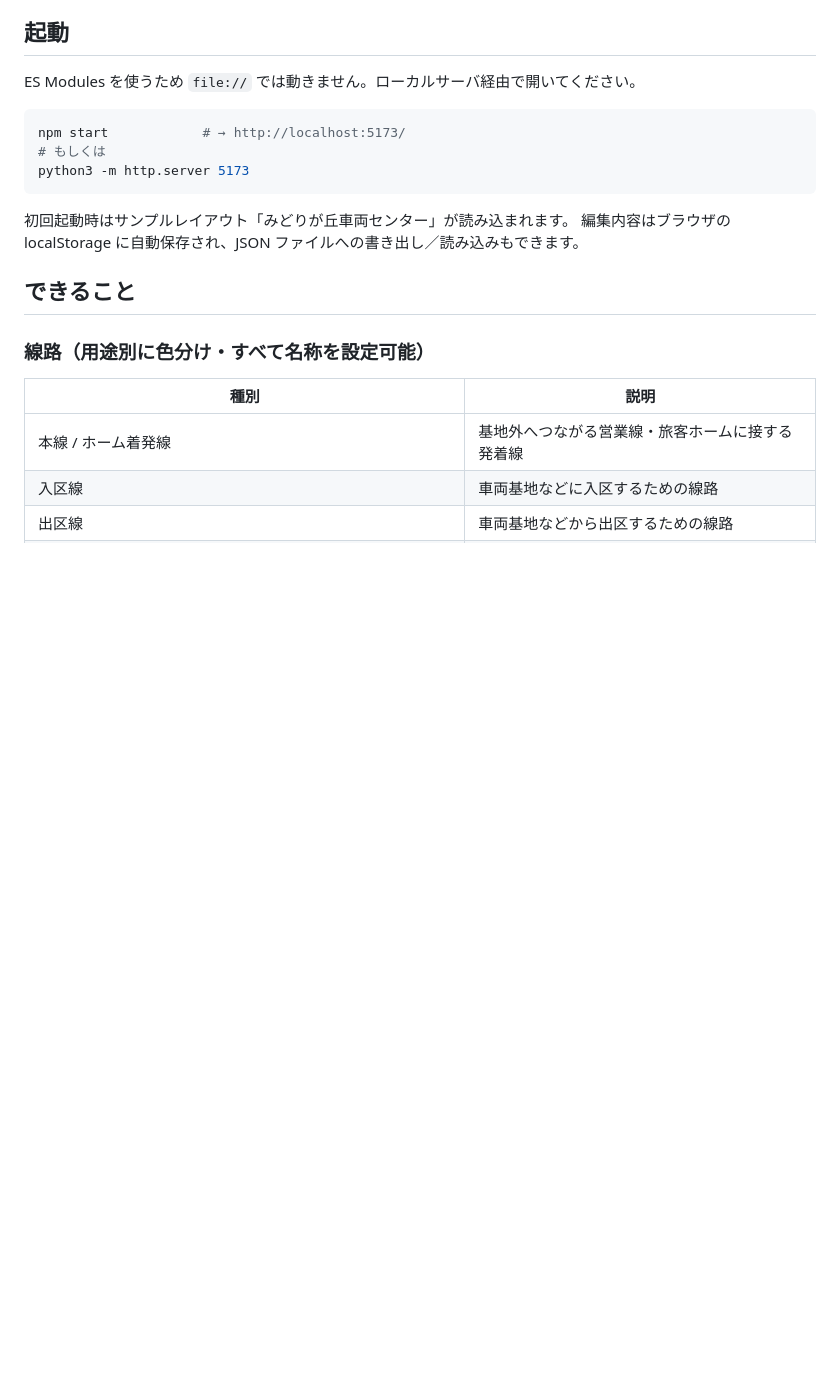
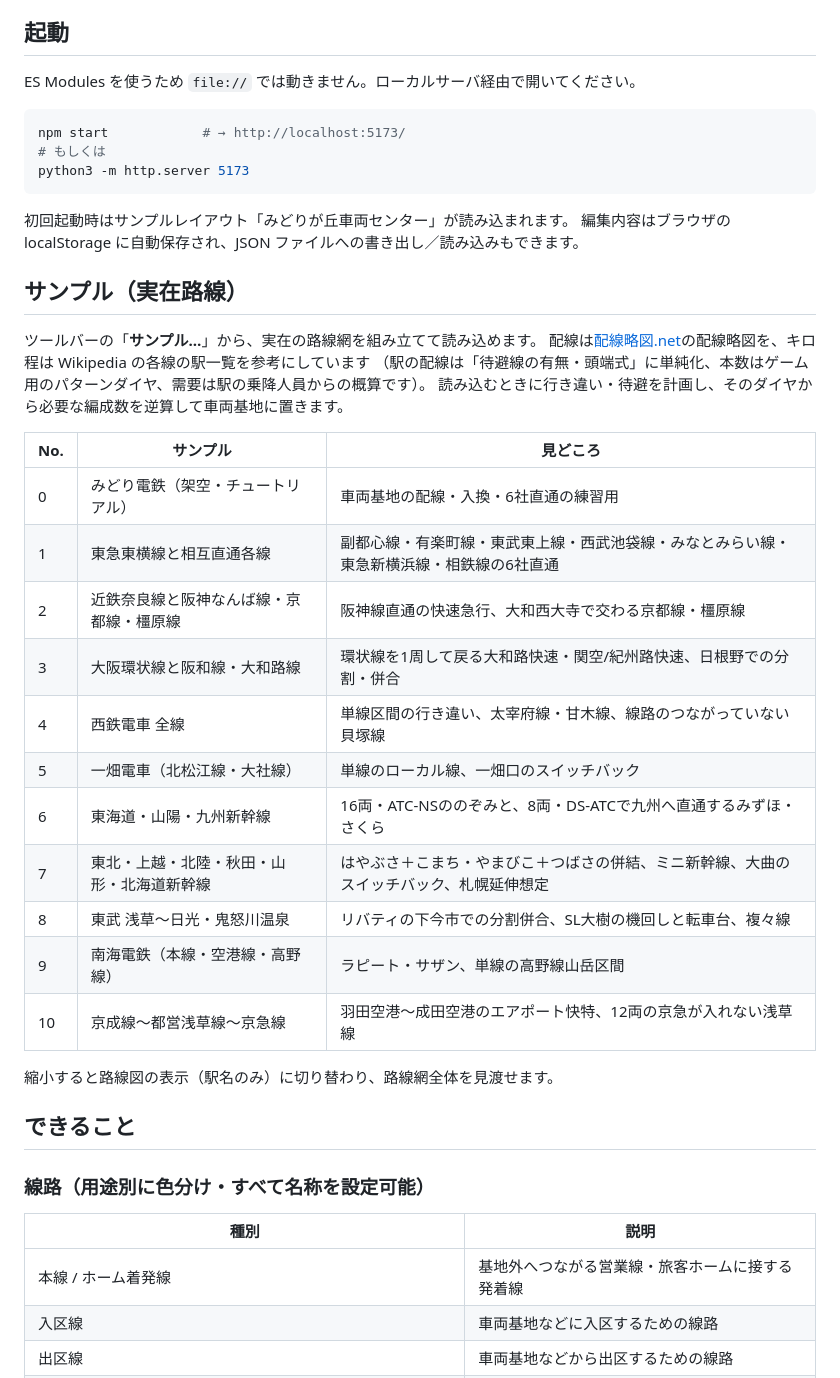
Before and after one commit to Enu-pilot/Game_rail, a Markdown page: README.md, the part around one of its changes. Rendered like a GitHub page; blank space fills up the shorter version.

```diff
--- a/README.md
+++ b/README.md
@@ -23,6 +23,29 @@ python3 -m http.server 5173
 
 初回起動時はサンプルレイアウト「みどりが丘車両センター」が読み込まれます。
 編集内容はブラウザの localStorage に自動保存され、JSON ファイルへの書き出し／読み込みもできます。
+
+## サンプル（実在路線）
+
+ツールバーの「**サンプル…**」から、実在の路線網を組み立てて読み込めます。
+配線は[配線略図.net](https://www.haisenryakuzu.net/)の配線略図を、キロ程は Wikipedia の各線の駅一覧を参考にしています
+（駅の配線は「待避線の有無・頭端式」に単純化、本数はゲーム用のパターンダイヤ、需要は駅の乗降人員からの概算です）。
+読み込むときに行き違い・待避を計画し、そのダイヤから必要な編成数を逆算して車両基地に置きます。
+
+| No. | サンプル | 見どころ |
+|---|---|---|
+| 0 | みどり電鉄（架空・チュートリアル） | 車両基地の配線・入換・6社直通の練習用 |
+| 1 | 東急東横線と相互直通各線 | 副都心線・有楽町線・東武東上線・西武池袋線・みなとみらい線・東急新横浜線・相鉄線の6社直通 |
+| 2 | 近鉄奈良線と阪神なんば線・京都線・橿原線 | 阪神線直通の快速急行、大和西大寺で交わる京都線・橿原線 |
+| 3 | 大阪環状線と阪和線・大和路線 | 環状線を1周して戻る大和路快速・関空/紀州路快速、日根野での分割・併合 |
+| 4 | 西鉄電車 全線 | 単線区間の行き違い、太宰府線・甘木線、線路のつながっていない貝塚線 |
+| 5 | 一畑電車（北松江線・大社線） | 単線のローカル線、一畑口のスイッチバック |
+| 6 | 東海道・山陽・九州新幹線 | 16両・ATC-NSののぞみと、8両・DS-ATCで九州へ直通するみずほ・さくら |
+| 7 | 東北・上越・北陸・秋田・山形・北海道新幹線 | はやぶさ＋こまち・やまびこ＋つばさの併結、ミニ新幹線、大曲のスイッチバック、札幌延伸想定 |
+| 8 | 東武 浅草〜日光・鬼怒川温泉 | リバティの下今市での分割併合、SL大樹の機回しと転車台、複々線 |
+| 9 | 南海電鉄（本線・空港線・高野線） | ラピート・サザン、単線の高野線山岳区間 |
+| 10 | 京成線〜都営浅草線〜京急線 | 羽田空港〜成田空港のエアポート快特、12両の京急が入れない浅草線 |
+
+縮小すると路線図の表示（駅名のみ）に切り替わり、路線網全体を見渡せます。
 
 ## できること
 
```
Also changed, not shown: other parts of README.md (+19 -5 lines).
